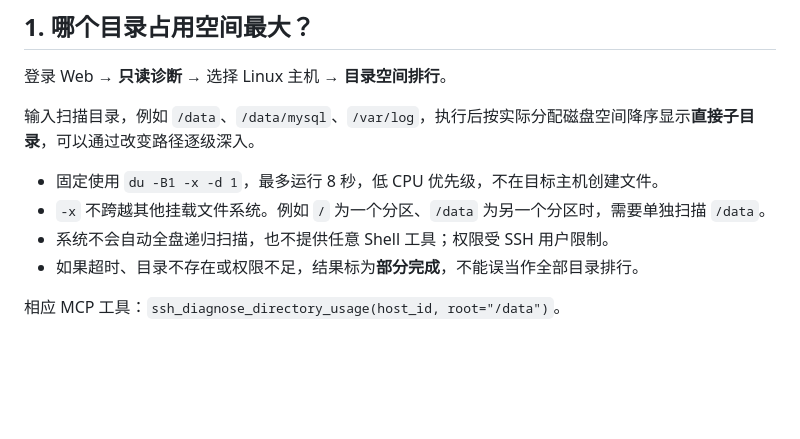
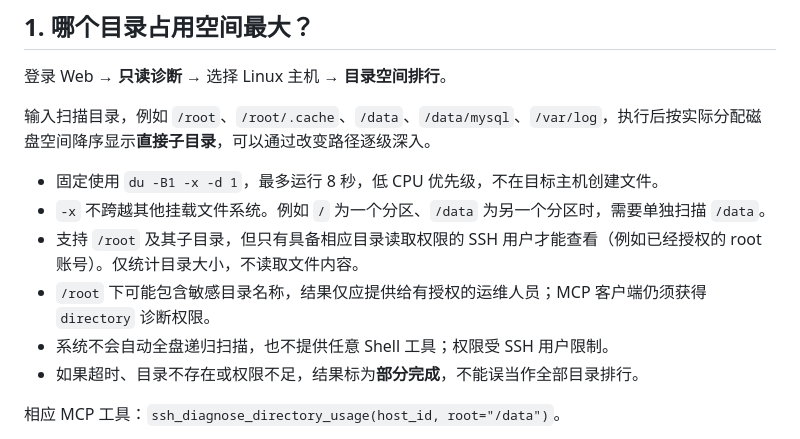
Before and after one commit to beijing10000-boop/ssh-mcp-server, a Markdown page: docs/INSIGHTS.md, the part around the change. GitHub-like rendering; blank space fills up the shorter version.

Commit message:
docs: explain scanning /root with read-only scope and permissions

```diff
--- a/docs/INSIGHTS.md
+++ b/docs/INSIGHTS.md
@@ -4,10 +4,12 @@
 
 登录 Web → **只读诊断** → 选择 Linux 主机 → **目录空间排行**。
 
-输入扫描目录，例如 `/data`、`/data/mysql`、`/var/log`，执行后按实际分配磁盘空间降序显示**直接子目录**，可以通过改变路径逐级深入。
+输入扫描目录，例如 `/root`、`/root/.cache`、`/data`、`/data/mysql`、`/var/log`，执行后按实际分配磁盘空间降序显示**直接子目录**，可以通过改变路径逐级深入。
 
 - 固定使用 `du -B1 -x -d 1`，最多运行 8 秒，低 CPU 优先级，不在目标主机创建文件。
 - `-x` 不跨越其他挂载文件系统。例如 `/` 为一个分区、`/data` 为另一个分区时，需要单独扫描 `/data`。
+- 支持 `/root` 及其子目录，但只有具备相应目录读取权限的 SSH 用户才能查看（例如已经授权的 root 账号）。仅统计目录大小，不读取文件内容。
+- `/root` 下可能包含敏感目录名称，结果仅应提供给有授权的运维人员；MCP 客户端仍须获得 `directory` 诊断权限。
 - 系统不会自动全盘递归扫描，也不提供任意 Shell 工具；权限受 SSH 用户限制。
 - 如果超时、目录不存在或权限不足，结果标为**部分完成**，不能误当作全部目录排行。
 
```
